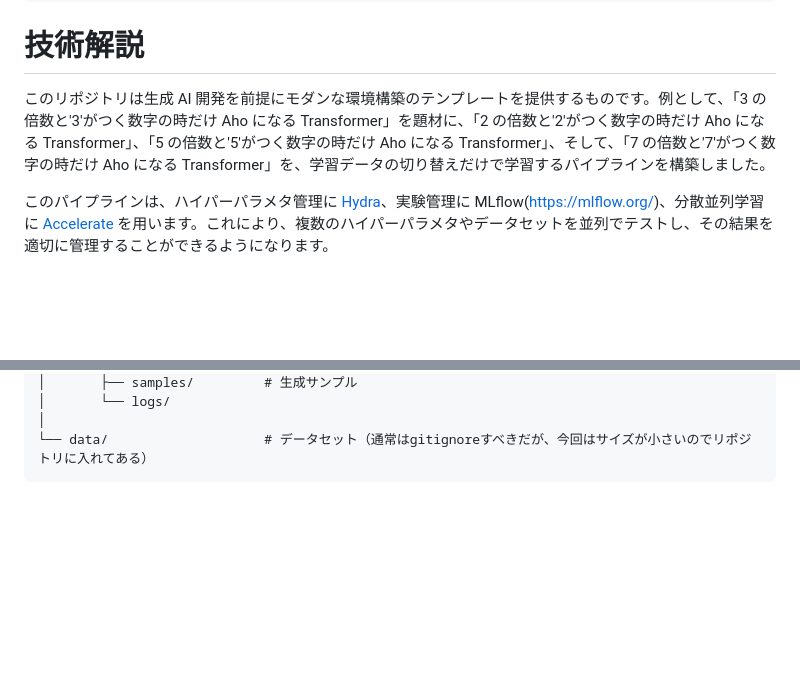
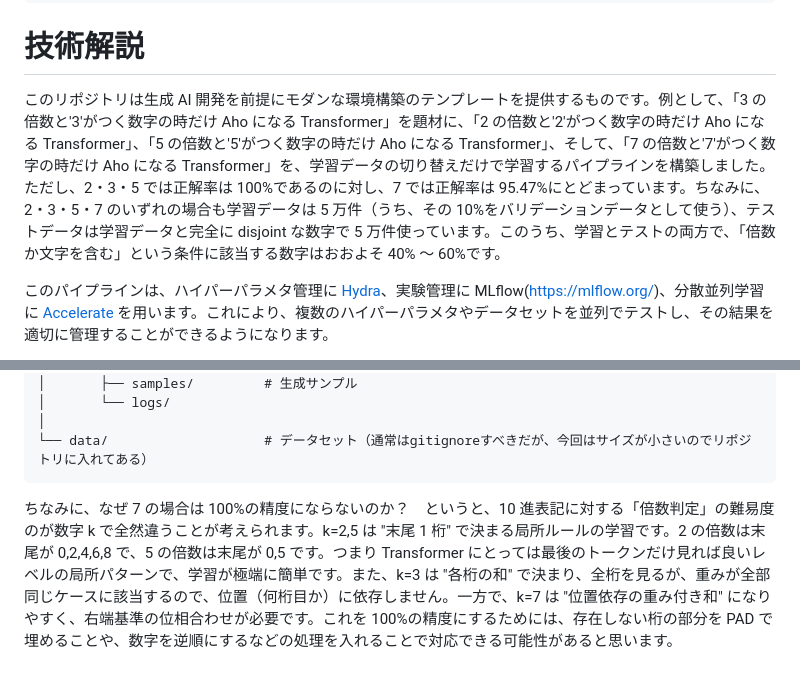
Before and after one commit to shuichi/MameFormer, a Markdown page: README.md, 2 parts joined by grey strips. GitHub-like rendering; blank space fills up the shorter version.

````diff
--- a/README.md
+++ b/README.md
@@ -60,7 +60,7 @@ foreach($d in 2,3,5,7){ python -c "import sys,os;d=int(sys.argv[1]);s=str(d);os.
 
 # 技術解説
 
-このリポジトリは生成 AI 開発を前提にモダンな環境構築のテンプレートを提供するものです。例として、「3 の倍数と'3'がつく数字の時だけ Aho になる Transformer」を題材に、「2 の倍数と'2'がつく数字の時だけ Aho になる Transformer」、「5 の倍数と'5'がつく数字の時だけ Aho になる Transformer」、そして、「7 の倍数と'7'がつく数字の時だけ Aho になる Transformer」を、学習データの切り替えだけで学習するパイプラインを構築しました。
+このリポジトリは生成 AI 開発を前提にモダンな環境構築のテンプレートを提供するものです。例として、「3 の倍数と'3'がつく数字の時だけ Aho になる Transformer」を題材に、「2 の倍数と'2'がつく数字の時だけ Aho になる Transformer」、「5 の倍数と'5'がつく数字の時だけ Aho になる Transformer」、そして、「7 の倍数と'7'がつく数字の時だけ Aho になる Transformer」を、学習データの切り替えだけで学習するパイプラインを構築しました。ただし、2・3・5 では正解率は 100%であるのに対し、7 では正解率は 95.47%にとどまっています。ちなみに、2・3・5・7 のいずれの場合も学習データは 5 万件（うち、その 10%をバリデーションデータとして使う）、テストデータは学習データと完全に disjoint な数字で 5 万件使っています。このうち、学習とテストの両方で、「倍数か文字を含む」という条件に該当する数字はおおよそ 40% ～ 60%です。
 
 このパイプラインは、ハイパーパラメタ管理に [Hydra](https://hydra.cc/)、実験管理に MLflow(https://mlflow.org/)、分散並列学習に [Accelerate](https://github.com/huggingface/accelerate) を用います。これにより、複数のハイパーパラメタやデータセットを並列でテストし、その結果を適切に管理することができるようになります。
 
@@ -105,3 +105,5 @@ project-name/
 │
 └── data/                    # データセット（通常はgitignoreすべきだが、今回はサイズが小さいのでリポジトリに入れてある）
 ```
+
+ちなみに、なぜ 7 の場合は 100%の精度にならないのか？　というと、10 進表記に対する「倍数判定」の難易度のが数字 k で全然違うことが考えられます。k=2,5 は "末尾 1 桁" で決まる局所ルールの学習です。2 の倍数は末尾が 0,2,4,6,8 で、5 の倍数は末尾が 0,5 です。つまり Transformer にとっては最後のトークンだけ見れば良いレベルの局所パターンで、学習が極端に簡単です。また、k=3 は "各桁の和" で決まり、全桁を見るが、重みが全部同じケースに該当するので、位置（何桁目か）に依存しません。一方で、k=7 は "位置依存の重み付き和" になりやすく、右端基準の位相合わせが必要です。これを 100%の精度にするためには、存在しない桁の部分を PAD で埋めることや、数字を逆順にするなどの処理を入れることで対応できる可能性があると思います。
````
